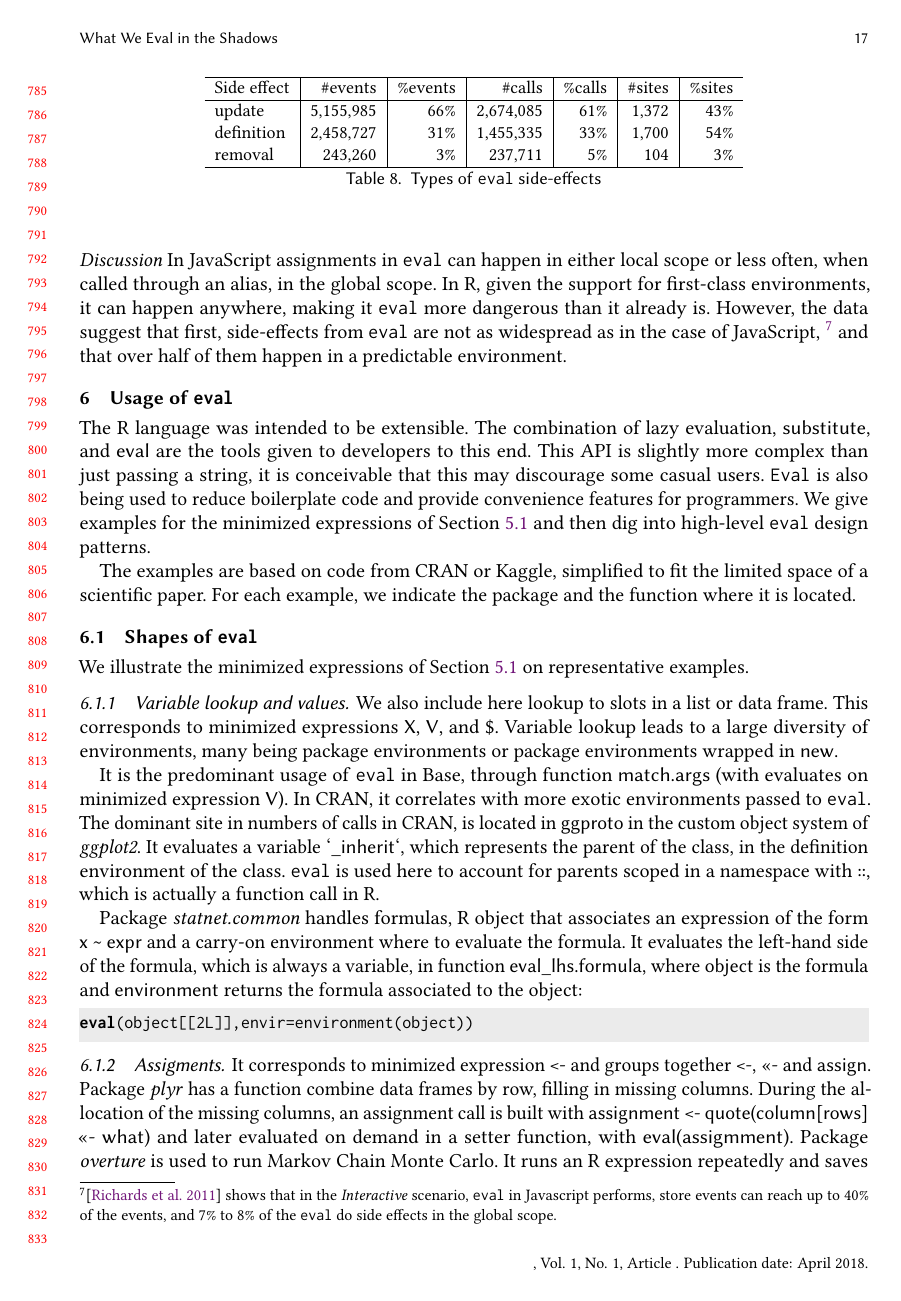
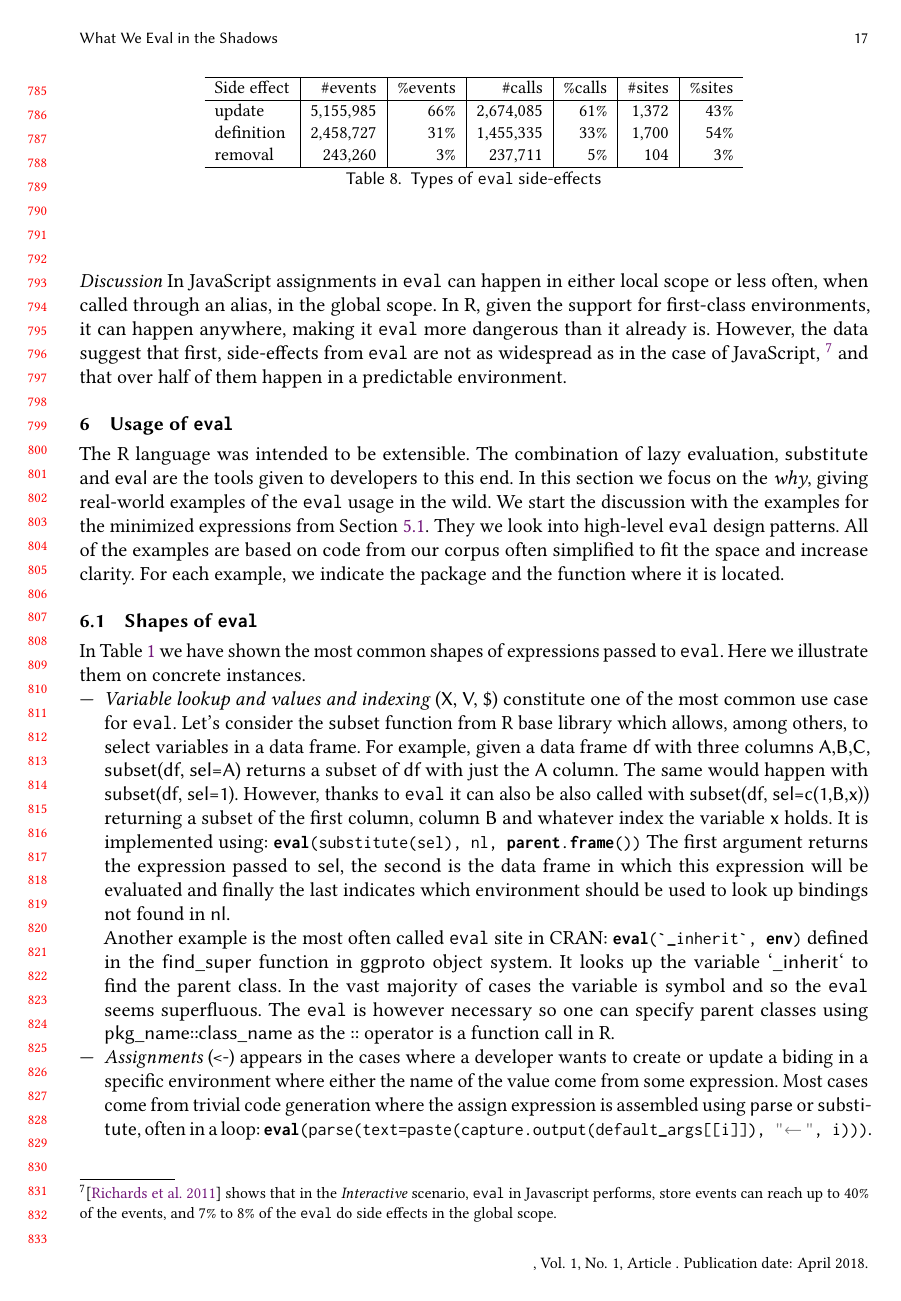
Before and after one commit to aviralg/revalstudy, a LaTeX paper (paper/main.tex, which reads paper/macro.tex): page 17 of 23. Compiled offline with pdfLaTeX.

Commit message:
Updates in 6

```diff
--- a/paper/macro.tex
+++ b/paper/macro.tex
@@ -39,13 +39,13 @@
   commentstyle=\color{Gray}\em,
   stringstyle=\color{DarkGray}, %
   literate={<-}{{$\leftarrow$\,}}1{<<-}{{$\twoheadleftarrow$}}1,
-  keywords={new, env, match, call, eval, evalq, function, local, parent, quote
+  keywords={new, env, call, eval, evalq, function, local, parent, quote
             return, ifelse, for, in, frame, basenv},
 }
 
 \lstdefinestyle{R}{ language=R, breaklines=true }
 
-\newcommand{\eg}{\emph{e.g.},\xspace}
+\newcommand{\eg}{\emph{e.g.},\xspace\xspace}
 \newcommand{\ie}{\emph{i.e.},\xspace}
 \newcommand{\cf}{\emph{cf.}\xspace}
 \newcommand{\summary}[1]{{\csname #1\endcsname} ({\csname #1Min\endcsname} / {\csname #1Mean\endcsname} / {\csname #1Max\endcsname})}
--- a/paper/main.tex
+++ b/paper/main.tex
@@ -1184,29 +1184,52 @@ JavaScript, \footnote{\citep{ecoop11} shows that in the \emph{Interactive} scena
 
 \section{Usage of \eval}
 
-
-
-
 The R language was intended to be extensible. The combination of lazy
-evaluation, \c{substitute}, and \c{eval} are the tools given to
-developers to this end. This API is slightly more complex than just
-passing a string, it is conceivable that this may discourage some
-casual users. \Eval is also being used to reduce boilerplate code and
-provide convenience features for programmers. We give examples for the minimized expressions of Section~\ref{sec:minimized} and then dig into high-level \eval design patterns.
-
-The examples are based on code from CRAN or Kaggle, simplified to fit the limited space of a scientific paper. For each example, we indicate the package and the function where it is located.
+evaluation, \c{substitute} and \c{eval} are the tools given to developers to
+this end.
+%This API is slightly more complex than just passing a string, it is
+%conceivable that this may discourage some casual users. \Eval is also being
+%used to reduce boilerplate code and provide convenience features for
+%programmers.
+In this section we focus on the \emph{why}, giving real-world examples of the
+\eval usage in the wild. We start the discussion with the examples for the
+minimized expressions from Section~\ref{sec:minimized}. They we look into
+high-level \eval design patterns. All of the examples are based on code from
+our corpus often simplified to fit the space and increase clarity. For each
+example, we indicate the package and the function where it is located.
 
 \subsection{Shapes of \eval}
 
-We illustrate the minimized expressions of Section~\ref{sec:minimized} on representative examples.
+In Table~\ref{tab:minimizedexpressions} we have shown the most common shapes of expressions passed to \eval.
+Here we illustrate them on concrete instances.
 
-% model.frame is in the next subsection, in the high-level patterns
+\begin{compactitem}[---]
 
-\subsubsection{Variable lookup and values.}  We also include here lookup to slots in a list or data frame.
-This corresponds to minimized expressions \c{X}, \c{V}, and  \c{\$}. Variable lookup leads to a large diversity of environments, many being package environments or package environments wrapped in \c{new}.
+  \item \emph{Variable lookup and values and indexing \c{(X, V, \$)}}
+    constitute one of the most common use case for \eval. Let's consider the
+    \c{subset} function from R base library which allows, among others, to
+    select variables in a data frame. For example, given a data frame \c{df}
+    with three columns \c{A,B,C}, \c{subset(df, sel=A)} returns a subset of
+    \c{df} with just the \c{A} column. The same would happen with \c{subset(df,
+    sel=1)}. However, thanks to \eval it can also be also called with
+    \c{subset(df, sel=c(1,B,x))} returning a subset of the first column, column
+    \c{B} and whatever index the variable \c{x} holds. It is implemented using:
+    \lstinline|eval(substitute(sel), nl, parent.frame())| The first argument
+    returns the expression passed to \c{sel}, the second is the data frame in
+    which this expression will be evaluated and finally the last indicates
+    which environment should be used to look up bindings not found in \c{nl}.
 
-It is the predominant usage of \eval in Base, through function \c{match.args} (with evaluates on  minimized expression \c{V}). In CRAN, it correlates with more exotic environments passed to \eval.
-The dominant site in numbers of calls in CRAN, is located in \c{ggproto} in the custom object system of \emph{ggplot2}. It evaluates a variable \c{`\_inherit`}, which represents the parent of the class, in the definition environment of the class. \eval is used here to account for parents scoped in a namespace with \c{::}, which is actually a function call in R.
+    Another example is the most often called \eval site in CRAN:
+    \lstinline|eval(`_inherit`, env)| defined in the \c{find\_super} function
+    in \c{ggproto} object system. It looks up the variable \c{`\_inherit`} to
+    find the parent class. In the vast majority of cases the variable is symbol
+    and so the \eval seems superfluous. The \eval is however necessary so one
+    can specify parent classes using \c{pkg\_name::class\_name} as the \c{::}
+    operator is a function call in R.
 
+  \item \emph{Assignments \c{(<-)}} appears in the cases where a developer wants
+    to create or update a biding in a specific environment where either the
+    name of the value come from some expression. Most cases come from trivial
+    code generation where the assign expression is assembled using \c{parse} or
+    \c{substitute}, often in a loop: \lstinline|eval(parse(text=paste(capture.output(default_args[[i]]), "<-", i)))|.
 
-Package \emph{statnet.common} handles formulas, R object that associates an expression of the form \c{x~\textasciitilde~expr} and a carry-on environment where to evaluate the formula. It evaluates the left-hand side of the formula, which is always a variable, in function \c{eval\_lhs.formula}, where \c{object} is the formula and \c{environment} returns the formula associated to the object:
@@ -1213,4 +1240,2 @@ Package \emph{statnet.common} handles formulas, R object that associates an expr
 
-\begin{lstlisting}
-eval(object[[2L]],envir=environment(object))
-\end{lstlisting}
+  \item \emph{Function definition \c{(FUN)}} is mostly used in conjunction with
@@ -1217,4 +1247 @@
 
-\subsubsection{Assigments.} It corresponds to minimized expression \c{<-} and groups together \c{<-}, \c{<<-} and \c{assign}. Package \emph{plyr} has a function combine data frames by row, filling in missing columns. During the allocation of the missing columns, an assignment call is built with \c{assignment <- quote(column[rows] <<- what)} and later evaluated on demand in a setter function, with \c{eval(assigmment)}. Package \emph{overture} is used to run Markov Chain Monte Carlo. It runs an R expression repeatedly and saves any assignments that happen, as samples of the Markov chains.
-The expression is captured with \c{substitute} and a new environment \c{env} wrapping the parent of the caller is created, in which all assignments will happen. Regularly, the content of \c{env} is inspected to sample the assigned variables.
-\begin{lstlisting}
```
Also changed, not shown: paper/main.tex (71 more changed lines).
